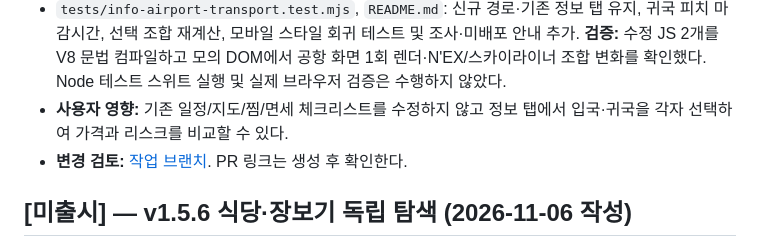
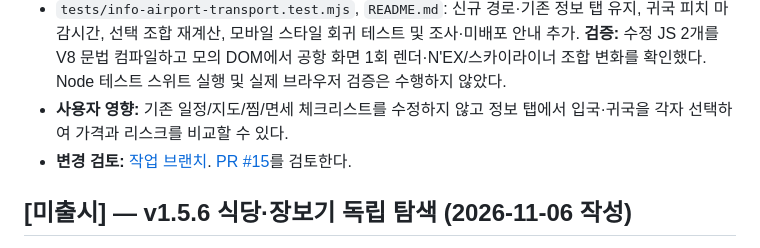
Before and after one commit to thandaPangda/tokyo-field-guide-2026, a Markdown page: CHANGELOG.md, the part around the change. Rendered like a GitHub page.

Commit message:
docs(changelog): link airport guide pull request #15

```diff
--- a/CHANGELOG.md
+++ b/CHANGELOG.md
@@ -14,7 +14,7 @@
 - `research/airport-transport-2026-11-06.md`: 게이세이·JR·피치·TYO-NRT·도큐버스 요금·운행 안내 출처, 기본 요금과 JR 구간 합산, 추정 이동시간과 공식 고정 시간표의 구분, N'EX 편도 3,330엔 및 왕복 할인권 적용 한계 기록. 항공편 번호·현장 출입국 대기·수하물 위탁은 미확인이다.
 - `tests/info-airport-transport.test.mjs`, `README.md`: 신규 경로·기존 정보 탭 유지, 귀국 피치 마감시간, 선택 조합 재계산, 모바일 스타일 회귀 테스트 및 조사·미배포 안내 추가. **검증:** 수정 JS 2개를 V8 문법 컴파일하고 모의 DOM에서 공항 화면 1회 렌더·N'EX/스카이라이너 조합 변화를 확인했다. Node 테스트 스위트 실행 및 실제 브라우저 검증은 수행하지 않았다.
 - **사용자 영향:** 기존 일정/지도/찜/면세 체크리스트를 수정하지 않고 정보 탭에서 입국·귀국을 각자 선택하여 가격과 리스크를 비교할 수 있다.
-- **변경 검토:** [작업 브랜치](https://github.com/thandaPangda/tokyo-field-guide-2026/tree/feat/info-airport-transport-20261106). PR 링크는 생성 후 확인한다.
+- **변경 검토:** [작업 브랜치](https://github.com/thandaPangda/tokyo-field-guide-2026/tree/feat/info-airport-transport-20261106). [PR #15](https://github.com/thandaPangda/tokyo-field-guide-2026/pull/15)를 검토한다.
 
 ## [미출시] — v1.5.6 식당·장보기 독립 탐색 (2026-11-06 작성)
 
```
